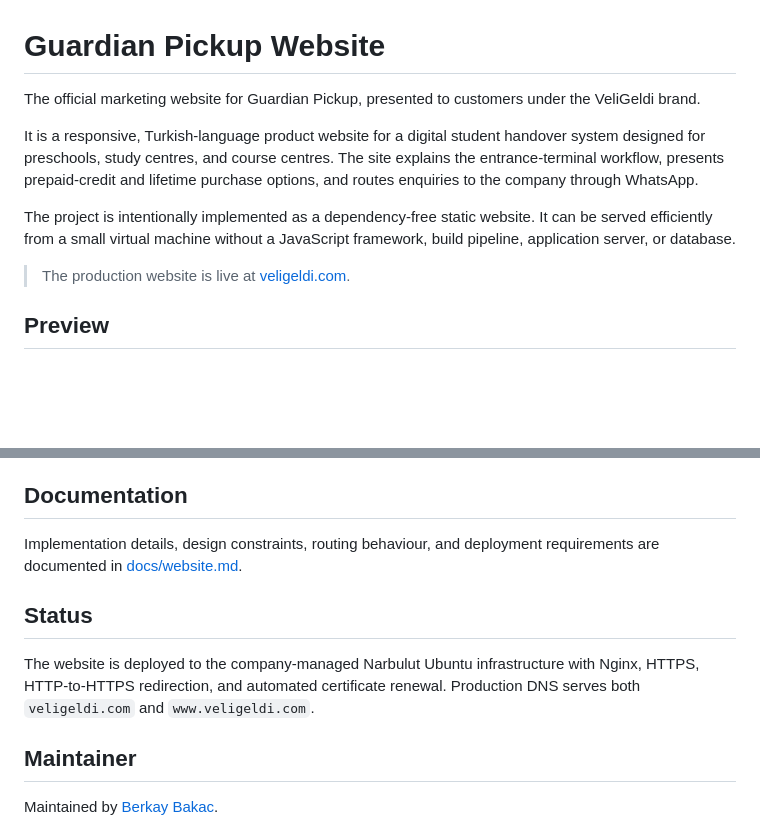
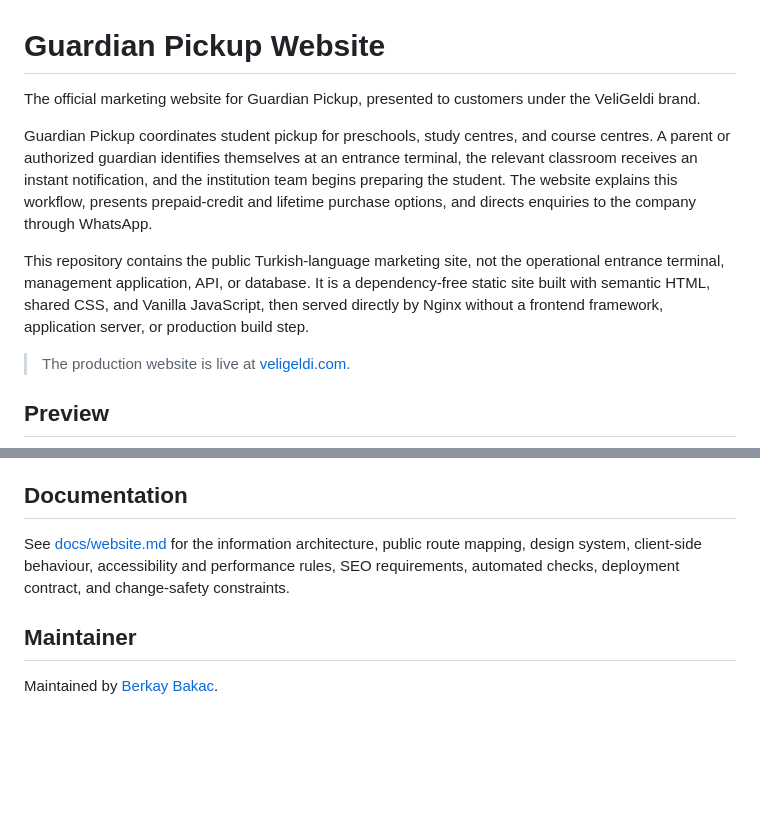
Before and after one commit to berkaybakac/guardian-pickup-website, a Markdown page: README.md, 2 parts joined by grey strips. GitHub-like rendering; blank space fills up the shorter version.

```diff
--- a/README.md
+++ b/README.md
@@ -1,10 +1,20 @@
 # Guardian Pickup Website
 
-The official marketing website for Guardian Pickup, presented to customers under the VeliGeldi brand.
+The official marketing website for Guardian Pickup, presented to customers under
+the VeliGeldi brand.
 
-It is a responsive, Turkish-language product website for a digital student handover system designed for preschools, study centres, and course centres. The site explains the entrance-terminal workflow, presents prepaid-credit and lifetime purchase options, and routes enquiries to the company through WhatsApp.
+Guardian Pickup coordinates student pickup for preschools, study centres, and
+course centres. A parent or authorized guardian identifies themselves at an
+entrance terminal, the relevant classroom receives an instant notification, and
+the institution team begins preparing the student. The website explains this
+workflow, presents prepaid-credit and lifetime purchase options, and directs
+enquiries to the company through WhatsApp.
 
-The project is intentionally implemented as a dependency-free static website. It can be served efficiently from a small virtual machine without a JavaScript framework, build pipeline, application server, or database.
+This repository contains the public Turkish-language marketing site, not the
+operational entrance terminal, management application, API, or database. It is a
+dependency-free static site built with semantic HTML, shared CSS, and Vanilla
+JavaScript, then served directly by Nginx without a frontend framework,
+application server, or production build step.
 
 > The production website is live at [veligeldi.com](https://veligeldi.com).
 
@@ -175,12 +81,9 @@ For each production release:
 ## Documentation
 
-Implementation details, design constraints, routing behaviour, and deployment requirements are documented in [docs/website.md](docs/website.md).
-
-## Status
-
-The website is deployed to the company-managed Narbulut Ubuntu infrastructure
-with Nginx, HTTPS, HTTP-to-HTTPS redirection, and automated certificate renewal.
-Production DNS serves both `veligeldi.com` and `www.veligeldi.com`.
+See [docs/website.md](docs/website.md) for the information architecture, public
+route mapping, design system, client-side behaviour, accessibility and
+performance rules, SEO requirements, automated checks, deployment contract, and
+change-safety constraints.
 
 ## Maintainer
 
```
Also changed, not shown: other parts of README.md (+34 -138 lines).
